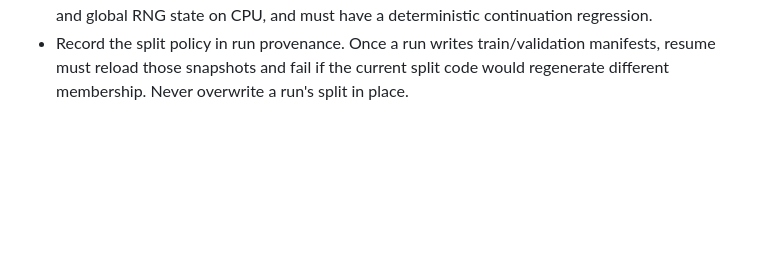
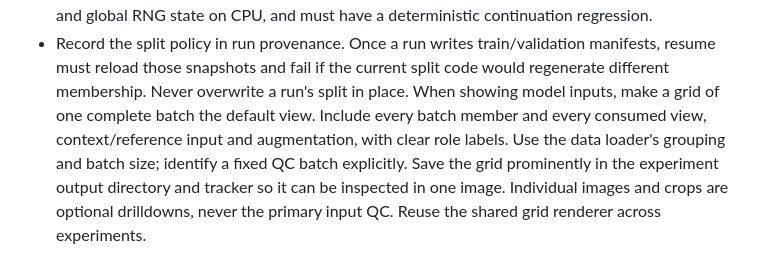
Before and after one commit to uchicago-dsi/ai-sci-skills, a Markdown page: skills/training-run-hygiene/SKILL.md, the part around the change. Rendered like a GitHub page; blank space fills up the shorter version.

Commit message:
Make complete batch input grids the default QC view

```diff
--- a/skills/training-run-hygiene/SKILL.md
+++ b/skills/training-run-hygiene/SKILL.md
@@ -389,3 +389,10 @@ continues.
 - Record the split policy in run provenance. Once a run writes train/validation
   manifests, resume must reload those snapshots and fail if the current split code
   would regenerate different membership. Never overwrite a run's split in place.
+When showing model inputs, make a grid of one complete batch the default view.
+Include every batch member and every consumed view, context/reference input and
+augmentation, with clear role labels. Use the data loader's grouping and batch
+size; identify a fixed QC batch explicitly. Save the grid prominently in the
+experiment output directory and tracker so it can be inspected in one image.
+Individual images and crops are optional drilldowns, never the primary input QC.
+Reuse the shared grid renderer across experiments.
```
